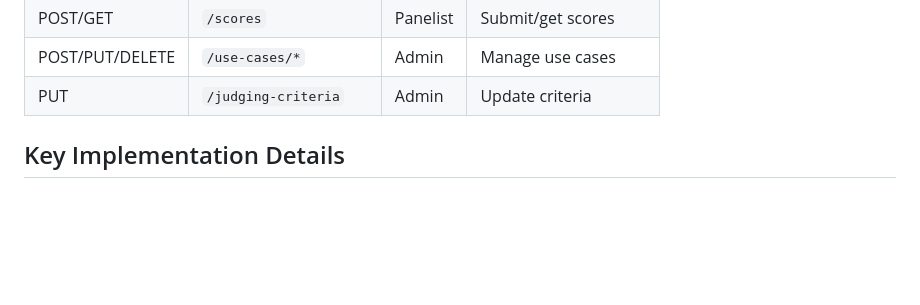
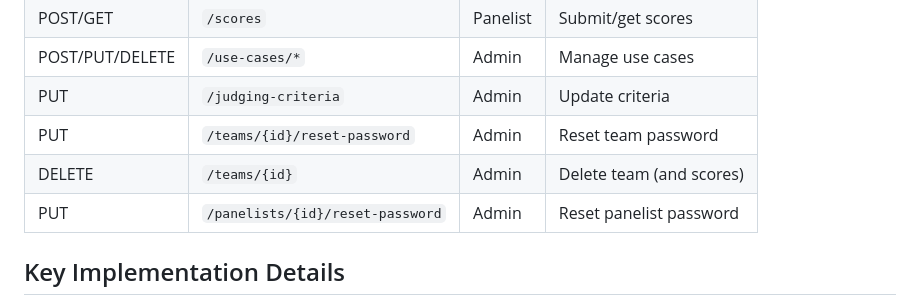
Before and after one commit to stetlers/aais2026euchackathon, a Markdown page: AGENTS.md, the part around the change. GitHub-like rendering; blank space fills up the shorter version.

```diff
--- a/AGENTS.md
+++ b/AGENTS.md
@@ -74,6 +74,9 @@ aws dynamodb scan --table-name aais-hackathon-use-cases --region us-east-1 > bac
 | POST/GET | `/scores` | Panelist | Submit/get scores |
 | POST/PUT/DELETE | `/use-cases/*` | Admin | Manage use cases |
 | PUT | `/judging-criteria` | Admin | Update criteria |
+| PUT | `/teams/{id}/reset-password` | Admin | Reset team password |
+| DELETE | `/teams/{id}` | Admin | Delete team (and scores) |
+| PUT | `/panelists/{id}/reset-password` | Admin | Reset panelist password |
 
 ## Key Implementation Details
 
```
Also changed, not shown: INFRASTRUCTURE.md (+19 -0 lines).
